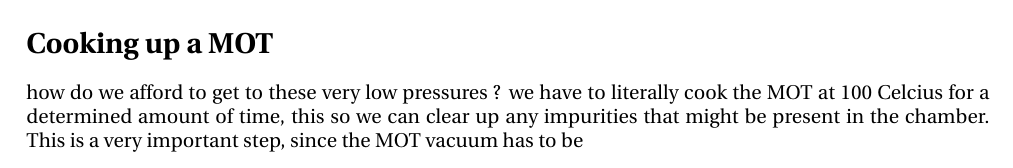
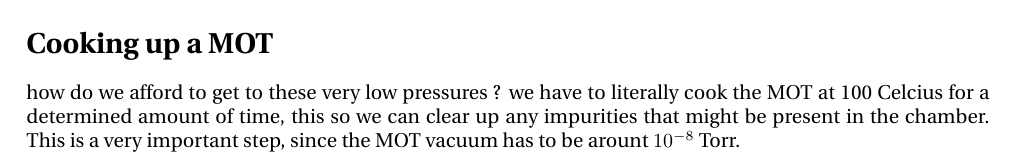
Before and after one commit to AmaruMoyaR/LabWork, a LaTeX document (WelcomeLab.tex): part of page 6 of 7, cut so that both start at the same text. Compiled offline with pdfLaTeX.

Commit message:
Update WelcomeLab.tex

```diff
--- a/WelcomeLab.tex
+++ b/WelcomeLab.tex
@@ -186,7 +186,7 @@ Invented at MIT and first demonstrated at Bell Labs [4], it combines the abiliti
 
 
 \section*{Cooking up a MOT}
-how do we afford to get to these very low pressures ? we have to literally cook the MOT at 100 Celcius for a determined amount of time, this so we can clear up any impurities that might be present in the chamber. This is a very important step, since the MOT vacuum has to be
+how do we afford to get to these very low pressures ? we have to literally cook the MOT at 100 Celcius for a determined amount of time, this so we can clear up any impurities that might be present in the chamber. This is a very important step, since the MOT vacuum has to be arount $10^{-8}$ Torr.
 
 \newpage
 \section*{References}
```
